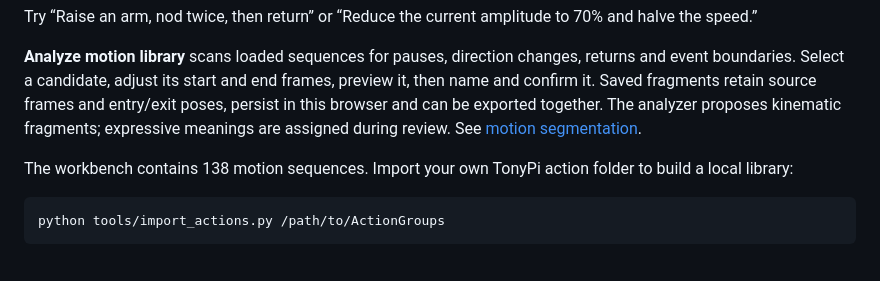
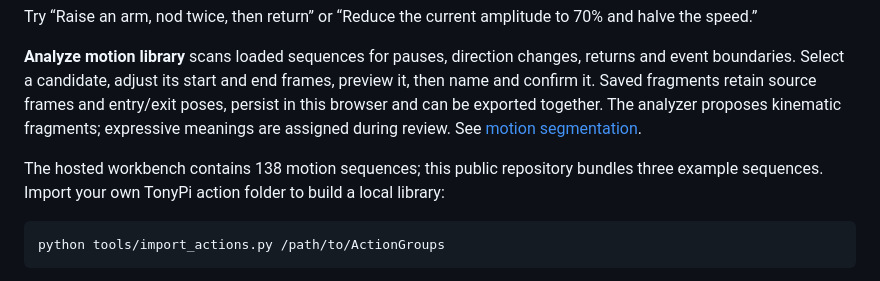
Before and after one commit to carrotduck/carrot-goose, a Markdown page: README.md, the part around the change. Drawn GitHub-style.

Commit message:
Update README for clarity on workbench content

````diff
--- a/README.md
+++ b/README.md
@@ -50,7 +50,7 @@ Try “Raise an arm, nod twice, then return” or “Reduce the current amplitud
 
 **Analyze motion library** scans loaded sequences for pauses, direction changes, returns and event boundaries. Select a candidate, adjust its start and end frames, preview it, then name and confirm it. Saved fragments retain source frames and entry/exit poses, persist in this browser and can be exported together. The analyzer proposes kinematic fragments; expressive meanings are assigned during review. See [motion segmentation](docs/segmentation.md).
 
-The workbench contains 138 motion sequences. Import your own TonyPi action folder to build a local library:
+The hosted workbench contains 138 motion sequences; this public repository bundles three example sequences. Import your own TonyPi action folder to build a local library:
 
 ```sh
 python tools/import_actions.py /path/to/ActionGroups
````
